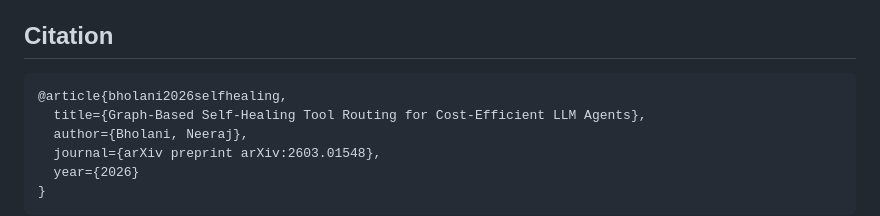
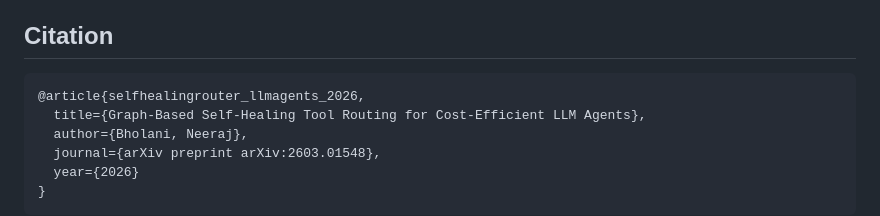
Before and after one commit to NeerajBholani/self-healing-router, a Markdown page: README.md, the part around one of its changes. Rendered like a GitHub page.

````diff
--- a/README.md
+++ b/README.md
@@ -133,7 +133,7 @@ See **[COMPARISON.md](COMPARISON.md)** for the same refund scenario implemented
 ## Citation
 
 ```bibtex
-@article{bholani2026selfhealing,
+@article{selfhealingrouter_llmagents_2026,
   title={Graph-Based Self-Healing Tool Routing for Cost-Efficient LLM Agents},
   author={Bholani, Neeraj},
   journal={arXiv preprint arXiv:2603.01548},
````
Also changed, not shown: other parts of README.md (+1 -1 lines).
